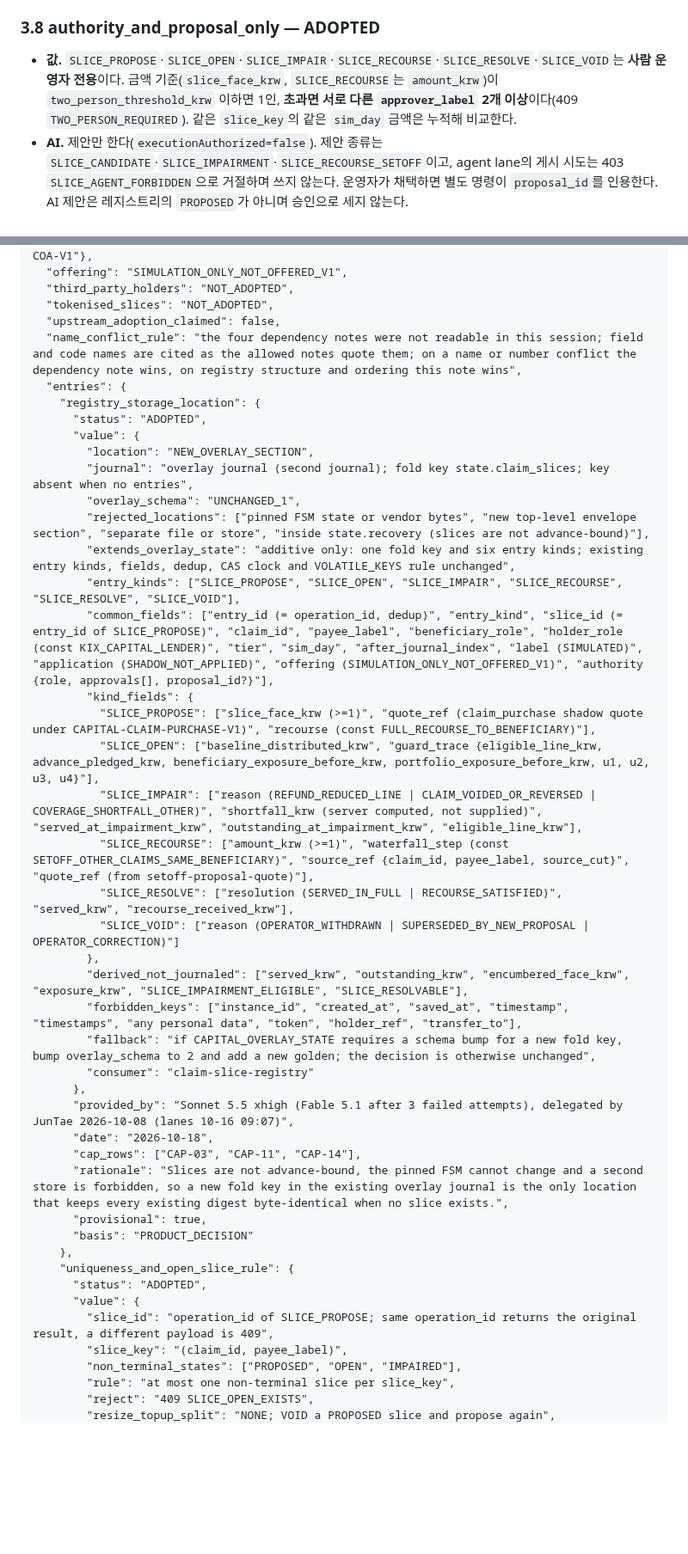
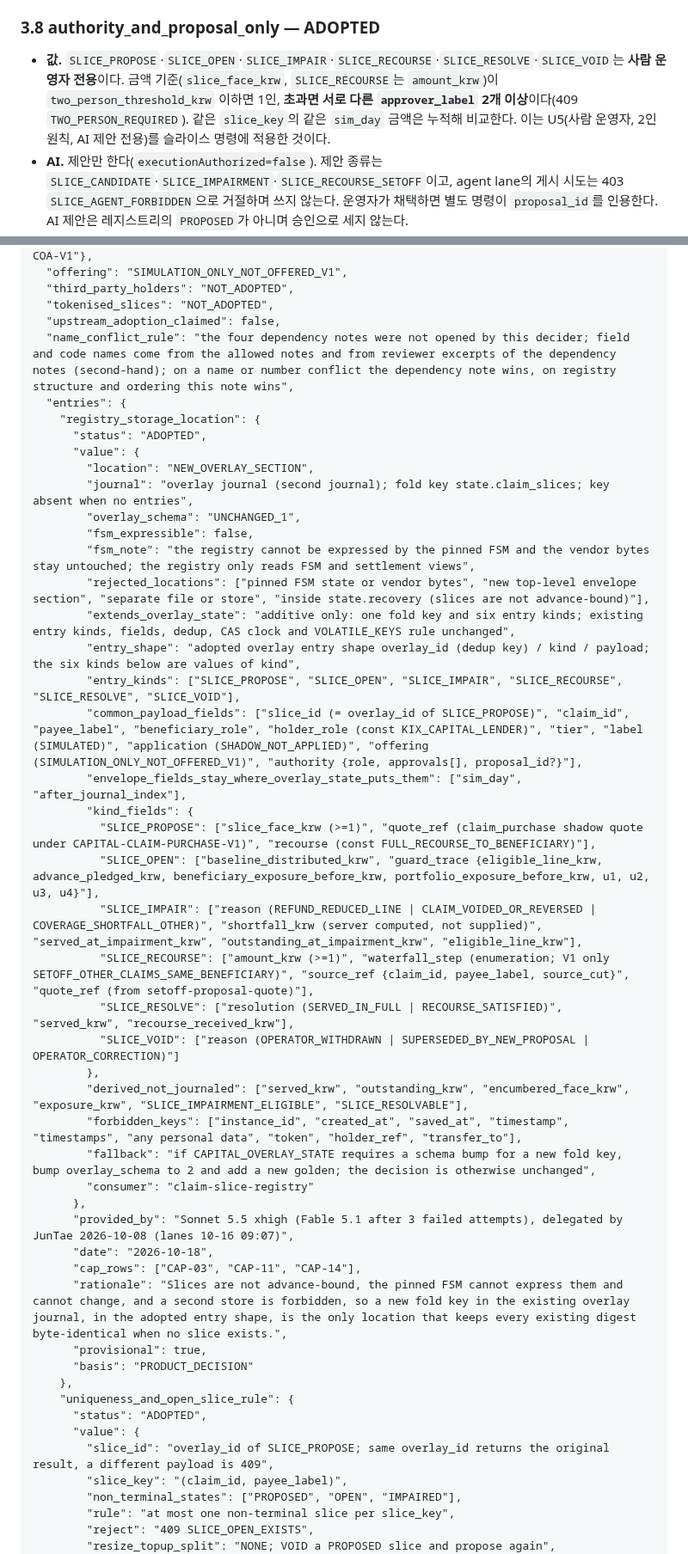
Before and after one commit to SUNBURN-Golden/KIX-CAPITAL, a Markdown page: docs/decisions/CAPITAL_CLAIM_SLICE_REGISTRY.md, 2 parts joined by grey strips. Shown at 86% size. Rendered like a GitHub page; blank space fills up the shorter version.

```diff
--- a/docs/decisions/CAPITAL_CLAIM_SLICE_REGISTRY.md
+++ b/docs/decisions/CAPITAL_CLAIM_SLICE_REGISTRY.md
@@ -109,7 +113,7 @@
 - **근거.** 파생값(`served`)이 저널 없이 상태를 바꾸면 폴드가 순수하지 않다. 그래서 상태 변화는 모두 명시적 엔트리다.
 
 ### 3.8 authority_and_proposal_only — ADOPTED
-- **값.** `SLICE_PROPOSE`·`SLICE_OPEN`·`SLICE_IMPAIR`·`SLICE_RECOURSE`·`SLICE_RESOLVE`·`SLICE_VOID`는 **사람 운영자 전용**이다. 금액 기준(`slice_face_krw`, `SLICE_RECOURSE`는 `amount_krw`)이 `two_person_threshold_krw` 이하면 1인, **초과면 서로 다른 `approver_label` 2개 이상**이다(409 `TWO_PERSON_REQUIRED`). 같은 `slice_key`의 같은 `sim_day` 금액은 누적해 비교한다.
+- **값.** `SLICE_PROPOSE`·`SLICE_OPEN`·`SLICE_IMPAIR`·`SLICE_RECOURSE`·`SLICE_RESOLVE`·`SLICE_VOID`는 **사람 운영자 전용**이다. 금액 기준(`slice_face_krw`, `SLICE_RECOURSE`는 `amount_krw`)이 `two_person_threshold_krw` 이하면 1인, **초과면 서로 다른 `approver_label` 2개 이상**이다(409 `TWO_PERSON_REQUIRED`). 같은 `slice_key`의 같은 `sim_day` 금액은 누적해 비교한다. 이는 U5(사람 운영자, 2인 원칙, AI 제안 전용)를 슬라이스 명령에 적용한 것이다.
 - **AI.** 제안만 한다(`executionAuthorized=false`). 제안 종류는 `SLICE_CANDIDATE`·`SLICE_IMPAIRMENT`·`SLICE_RECOURSE_SETOFF`이고, agent lane의 게시 시도는 403 `SLICE_AGENT_FORBIDDEN`으로 거절하며 쓰지 않는다. 운영자가 채택하면 별도 명령이 `proposal_id`를 인용한다. AI 제안은 레지스트리의 `PROPOSED`가 아니며 승인으로 세지 않는다.
 - **그림자 경계.** 모든 슬라이스 표면에 상수로 `offering: SIMULATION_ONLY_NOT_OFFERED_V1`, `application: SHADOW_NOT_APPLIED`, `funds_executed: false`, `title_transferred: false`, `legal_effect: NOT_ASSESSED`, `policy_adopted: false`를 붙인다. 제3자 홀더와 토큰화 슬라이스는 `NOT_ADOPTED`다. 홀더·수익자 라벨은 합성 role이며 법적 당사자·계좌가 아니다. 2인 원칙은 시뮬레이션 통제이고 `approver_label`은 인증이 아니다.
 - **소비.** `claim-slice-registry`가 명령·거절 코드·`/api/overlay` 조회를 구현한다. 새 `typing.Protocol`은 만들지 않는다. 그래서 `docs/SEAMS.md`의 행 추가 의무가 생기지 않고 ShadowPolicyPort 행의 설명만 갱신한다.
@@ -140,7 +144,7 @@
   "third_party_holders": "NOT_ADOPTED",
   "tokenised_slices": "NOT_ADOPTED",
   "upstream_adoption_claimed": false,
-  "name_conflict_rule": "the four dependency notes were not readable in this session; field and code names are cited as the allowed notes quote them; on a name or number conflict the dependency note wins, on registry structure and ordering this note wins",
+  "name_conflict_rule": "the four dependency notes were not opened by this decider; field and code names come from the allowed notes and from reviewer excerpts of the dependency notes (second-hand); on a name or number conflict the dependency note wins, on registry structure and ordering this note wins",
   "entries": {
     "registry_storage_location": {
       "status": "ADOPTED",
@@ -148,15 +152,19 @@
         "location": "NEW_OVERLAY_SECTION",
         "journal": "overlay journal (second journal); fold key state.claim_slices; key absent when no entries",
         "overlay_schema": "UNCHANGED_1",
+        "fsm_expressible": false,
+        "fsm_note": "the registry cannot be expressed by the pinned FSM and the vendor bytes stay untouched; the registry only reads FSM and settlement views",
         "rejected_locations": ["pinned FSM state or vendor bytes", "new top-level envelope section", "separate file or store", "inside state.recovery (slices are not advance-bound)"],
         "extends_overlay_state": "additive only: one fold key and six entry kinds; existing entry kinds, fields, dedup, CAS clock and VOLATILE_KEYS rule unchanged",
+        "entry_shape": "adopted overlay entry shape overlay_id (dedup key) / kind / payload; the six kinds below are values of kind",
         "entry_kinds": ["SLICE_PROPOSE", "SLICE_OPEN", "SLICE_IMPAIR", "SLICE_RECOURSE", "SLICE_RESOLVE", "SLICE_VOID"],
-        "common_fields": ["entry_id (= operation_id, dedup)", "entry_kind", "slice_id (= entry_id of SLICE_PROPOSE)", "claim_id", "payee_label", "beneficiary_role", "holder_role (const KIX_CAPITAL_LENDER)", "tier", "sim_day", "after_journal_index", "label (SIMULATED)", "application (SHADOW_NOT_APPLIED)", "offering (SIMULATION_ONLY_NOT_OFFERED_V1)", "authority {role, approvals[], proposal_id?}"],
+        "common_payload_fields": ["slice_id (= overlay_id of SLICE_PROPOSE)", "claim_id", "payee_label", "beneficiary_role", "holder_role (const KIX_CAPITAL_LENDER)", "tier", "label (SIMULATED)", "application (SHADOW_NOT_APPLIED)", "offering (SIMULATION_ONLY_NOT_OFFERED_V1)", "authority {role, approvals[], proposal_id?}"],
+        "envelope_fields_stay_where_overlay_state_puts_them": ["sim_day", "after_journal_index"],
         "kind_fields": {
           "SLICE_PROPOSE": ["slice_face_krw (>=1)", "quote_ref (claim_purchase shadow quote under CAPITAL-CLAIM-PURCHASE-V1)", "recourse (const FULL_RECOURSE_TO_BENEFICIARY)"],
           "SLICE_OPEN": ["baseline_distributed_krw", "guard_trace {eligible_line_krw, advance_pledged_krw, beneficiary_exposure_before_krw, portfolio_exposure_before_krw, u1, u2, u3, u4}"],
           "SLICE_IMPAIR": ["reason (REFUND_REDUCED_LINE | CLAIM_VOIDED_OR_REVERSED | COVERAGE_SHORTFALL_OTHER)", "shortfall_krw (server computed, not supplied)", "served_at_impairment_krw", "outstanding_at_impairment_krw", "eligible_line_krw"],
-          "SLICE_RECOURSE": ["amount_krw (>=1)", "waterfall_step (const SETOFF_OTHER_CLAIMS_SAME_BENEFICIARY)", "source_ref {claim_id, payee_label, source_cut}", "quote_ref (from setoff-proposal-quote)"],
+          "SLICE_RECOURSE": ["amount_krw (>=1)", "waterfall_step (enumeration; V1 only SETOFF_OTHER_CLAIMS_SAME_BENEFICIARY)", "source_ref {claim_id, payee_label, source_cut}", "quote_ref (from setoff-proposal-quote)"],
           "SLICE_RESOLVE": ["resolution (SERVED_IN_FULL | RECOURSE_SATISFIED)", "served_krw", "recourse_received_krw"],
           "SLICE_VOID": ["reason (OPERATOR_WITHDRAWN | SUPERSEDED_BY_NEW_PROPOSAL | OPERATOR_CORRECTION)"]
         },
@@ -168,14 +176,14 @@
       "provided_by": "Sonnet 5.5 xhigh (Fable 5.1 after 3 failed attempts), delegated by JunTae 2026-10-08 (lanes 10-16 09:07)",
       "date": "2026-10-18",
       "cap_rows": ["CAP-03", "CAP-11", "CAP-14"],
-      "rationale": "Slices are not advance-bound, the pinned FSM cannot change and a second store is forbidden, so a new fold key in the existing overlay journal is the only location that keeps every existing digest byte-identical when no slice exists.",
+      "rationale": "Slices are not advance-bound, the pinned FSM cannot express them and cannot change, and a second store is forbidden, so a new fold key in the existing overlay journal, in the adopted entry shape, is the only location that keeps every existing digest byte-identical when no slice exists.",
       "provisional": true,
       "basis": "PRODUCT_DECISION"
     },
     "uniqueness_and_open_slice_rule": {
       "status": "ADOPTED",
       "value": {
-        "slice_id": "operation_id of SLICE_PROPOSE; same operation_id returns the original result, a different payload is 409",
+        "slice_id": "overlay_id of SLICE_PROPOSE; same overlay_id returns the original result, a different payload is 409",
         "slice_key": "(claim_id, payee_label)",
         "non_terminal_states": ["PROPOSED", "OPEN", "IMPAIRED"],
         "rule": "at most one non-terminal slice per slice_key",
```
Also changed, not shown: other parts of docs/decisions/CAPITAL_CLAIM_SLICE_REGISTRY.md (+26 -21 lines).
